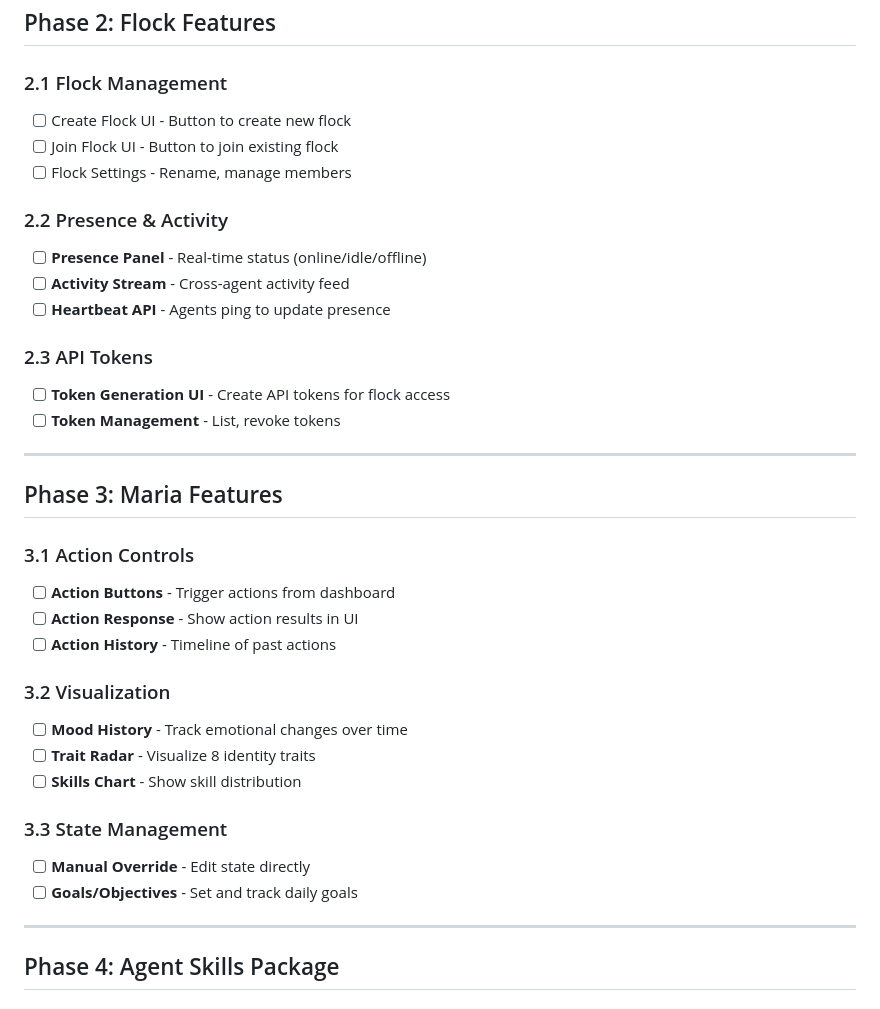
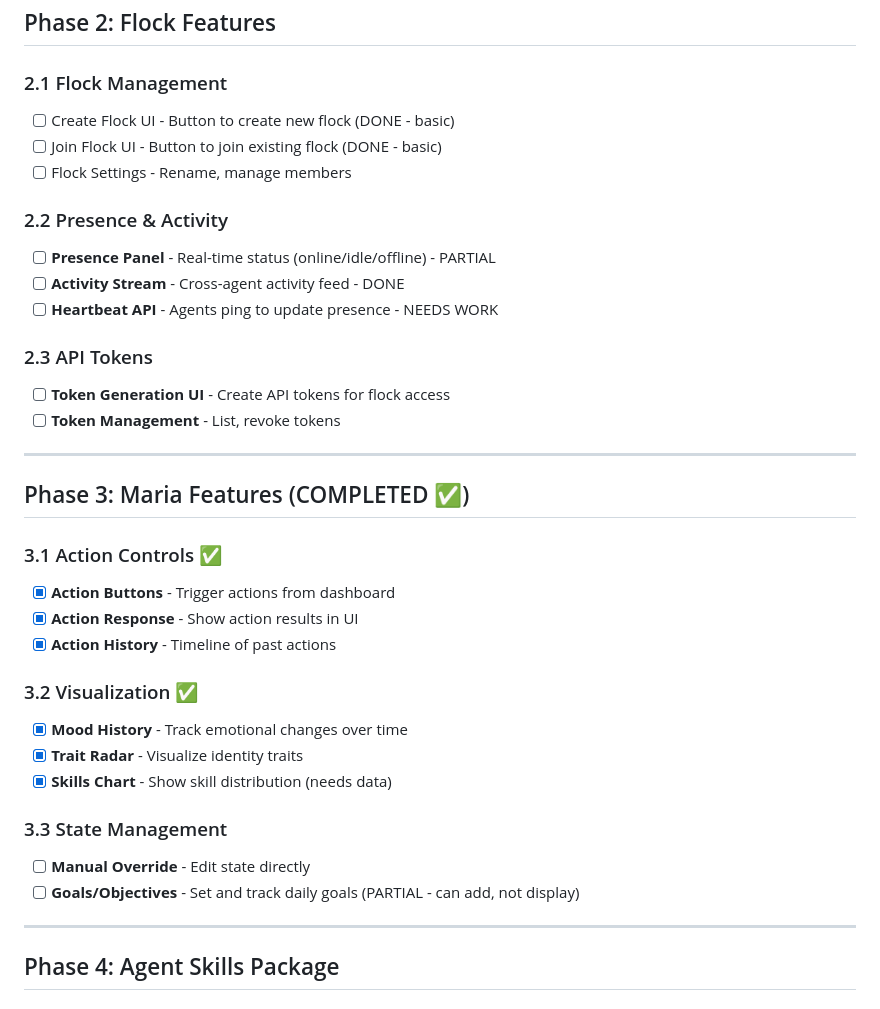
Before and after one commit to plntrprotocol/maria-simulation, a Markdown page: DASHBOARD-IMPROVEMENT-PLAN.md, the part around one of its changes. Rendered like a GitHub page.

```diff
--- a/DASHBOARD-IMPROVEMENT-PLAN.md
+++ b/DASHBOARD-IMPROVEMENT-PLAN.md
@@ -38,14 +71,14 @@
 ## Phase 2: Flock Features
 
 ### 2.1 Flock Management
-- [ ] Create Flock UI - Button to create new flock
-- [ ] Join Flock UI - Button to join existing flock
+- [ ] Create Flock UI - Button to create new flock (DONE - basic)
+- [ ] Join Flock UI - Button to join existing flock (DONE - basic)
 - [ ] Flock Settings - Rename, manage members
 
 ### 2.2 Presence & Activity
-- [ ] **Presence Panel** - Real-time status (online/idle/offline)
-- [ ] **Activity Stream** - Cross-agent activity feed
-- [ ] **Heartbeat API** - Agents ping to update presence
+- [ ] **Presence Panel** - Real-time status (online/idle/offline) - PARTIAL
+- [ ] **Activity Stream** - Cross-agent activity feed - DONE
+- [ ] **Heartbeat API** - Agents ping to update presence - NEEDS WORK
 
 ### 2.3 API Tokens
 - [ ] **Token Generation UI** - Create API tokens for flock access
@@ -53,21 +86,21 @@
 
 ---
 
-## Phase 3: Maria Features
+## Phase 3: Maria Features (COMPLETED ✅)
 
-### 3.1 Action Controls
-- [ ] **Action Buttons** - Trigger actions from dashboard
-- [ ] **Action Response** - Show action results in UI
-- [ ] **Action History** - Timeline of past actions
+### 3.1 Action Controls ✅
+- [x] **Action Buttons** - Trigger actions from dashboard
+- [x] **Action Response** - Show action results in UI
+- [x] **Action History** - Timeline of past actions
 
-### 3.2 Visualization
-- [ ] **Mood History** - Track emotional changes over time
-- [ ] **Trait Radar** - Visualize 8 identity traits
-- [ ] **Skills Chart** - Show skill distribution
+### 3.2 Visualization ✅
+- [x] **Mood History** - Track emotional changes over time
+- [x] **Trait Radar** - Visualize identity traits
+- [x] **Skills Chart** - Show skill distribution (needs data)
 
 ### 3.3 State Management
 - [ ] **Manual Override** - Edit state directly
-- [ ] **Goals/Objectives** - Set and track daily goals
+- [ ] **Goals/Objectives** - Set and track daily goals (PARTIAL - can add, not display)
 
 ---
 
```
Also changed, not shown: other parts of DASHBOARD-IMPROVEMENT-PLAN.md (+78 -28 lines).
